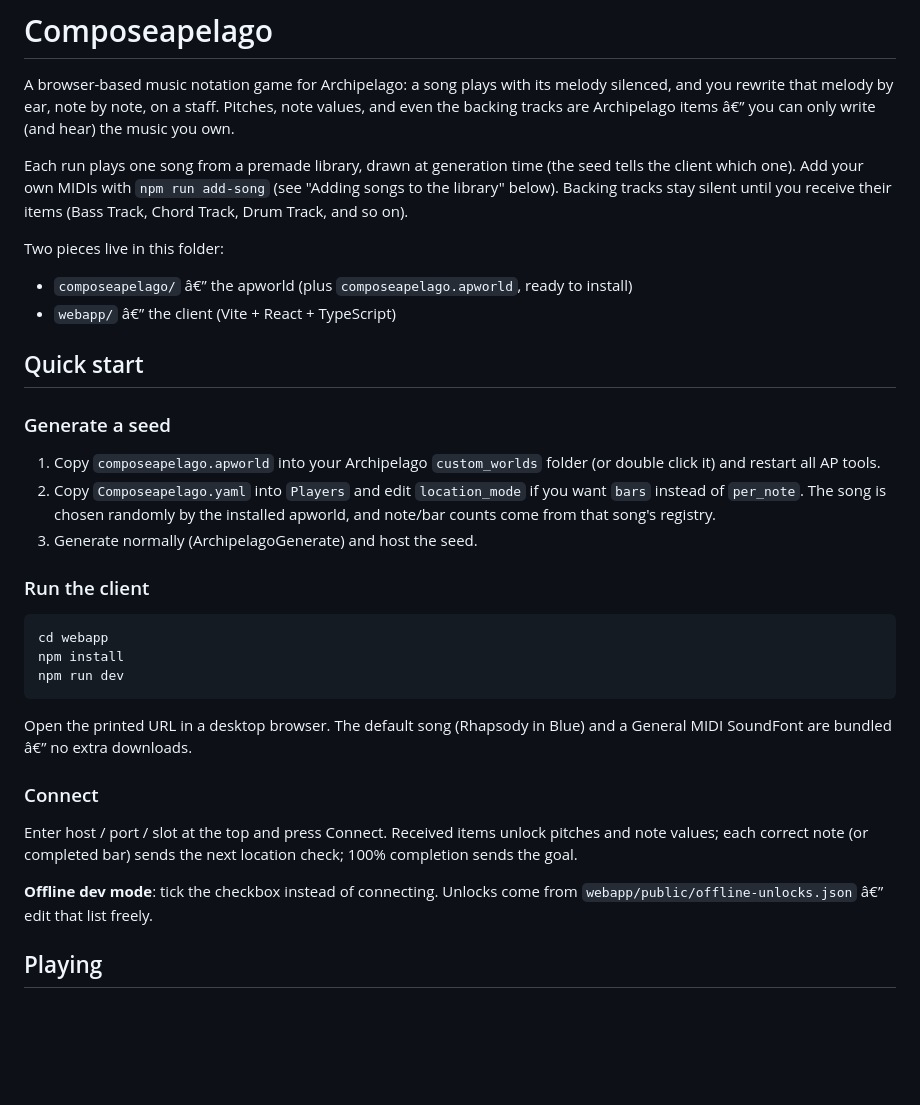
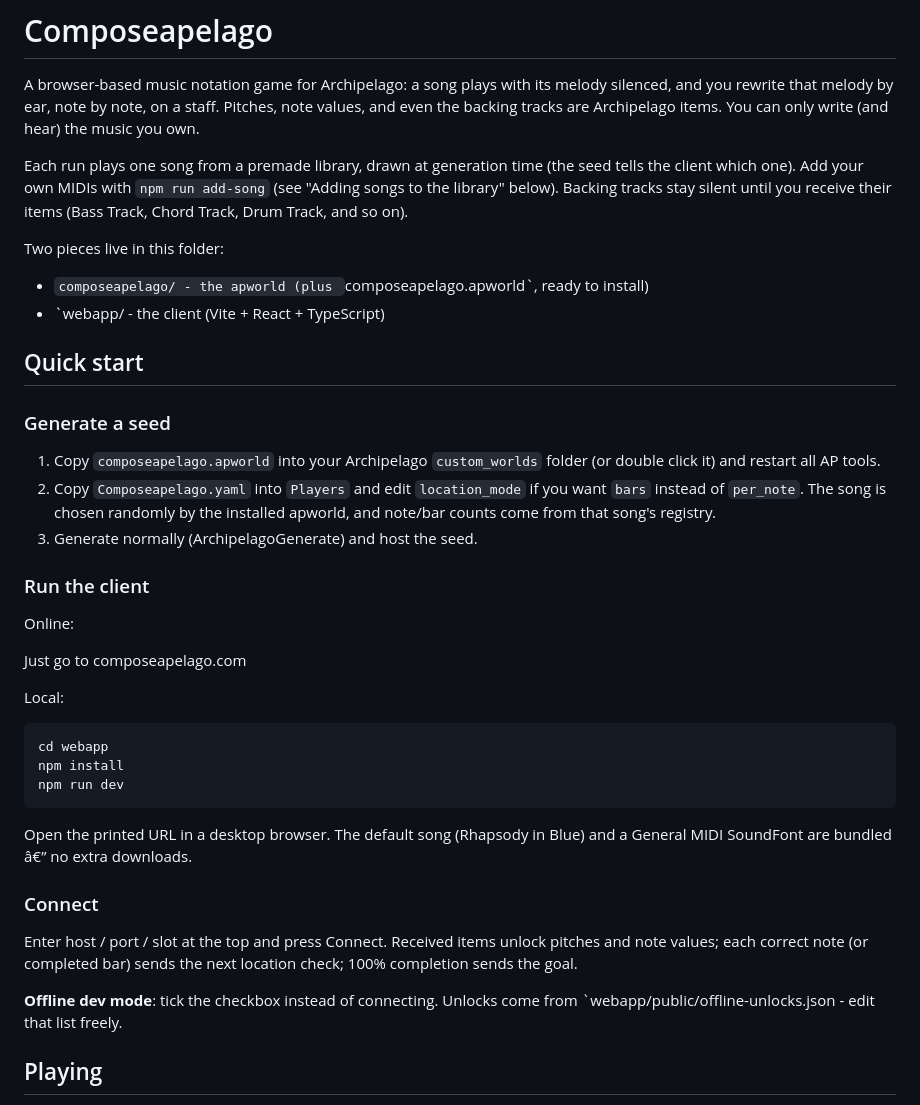
Before and after one commit to NotFamilyJules/composeapelago, a Markdown page: README.md, the part around the change. GitHub-like rendering; blank space fills up the shorter version.

Commit message:
Correct README formatting and content clarity
Fix formatting issues and clarify sections in README.

````diff
--- a/README.md
+++ b/README.md
@@ -3,7 +3,7 @@
 A browser-based music notation game for Archipelago: a song plays with its
 melody silenced, and you rewrite that melody by ear, note by note, on a
 staff. Pitches, note values, and even the backing tracks are Archipelago
-items â€” you can only write (and hear) the music you own.
+items. You can only write (and hear) the music you own.
 
 Each run plays one song from a premade library, drawn at generation time
 (the seed tells the client which one). Add your own MIDIs with
@@ -13,8 +13,8 @@ Drum Track, and so on).
 
 Two pieces live in this folder:
 
-- `composeapelago/` â€” the apworld (plus `composeapelago.apworld`, ready to install)
-- `webapp/` â€” the client (Vite + React + TypeScript)
+- `composeapelago/ - the apworld (plus `composeapelago.apworld`, ready to install)
+- `webapp/ - the client (Vite + React + TypeScript)
 
 ## Quick start
 
@@ -28,6 +28,12 @@ Two pieces live in this folder:
 3. Generate normally (ArchipelagoGenerate) and host the seed.
 
 ### Run the client
+
+Online:
+
+Just go to composeapelago.com
+
+Local:
 
 ```
 cd webapp
@@ -45,7 +51,7 @@ unlock pitches and note values; each correct note (or completed bar) sends
 the next location check; 100% completion sends the goal.
 
 **Offline dev mode**: tick the checkbox instead of connecting. Unlocks come
-from `webapp/public/offline-unlocks.json` â€” edit that list freely.
+from `webapp/public/offline-unlocks.json - edit that list freely.
 
 ## Playing
 
````
